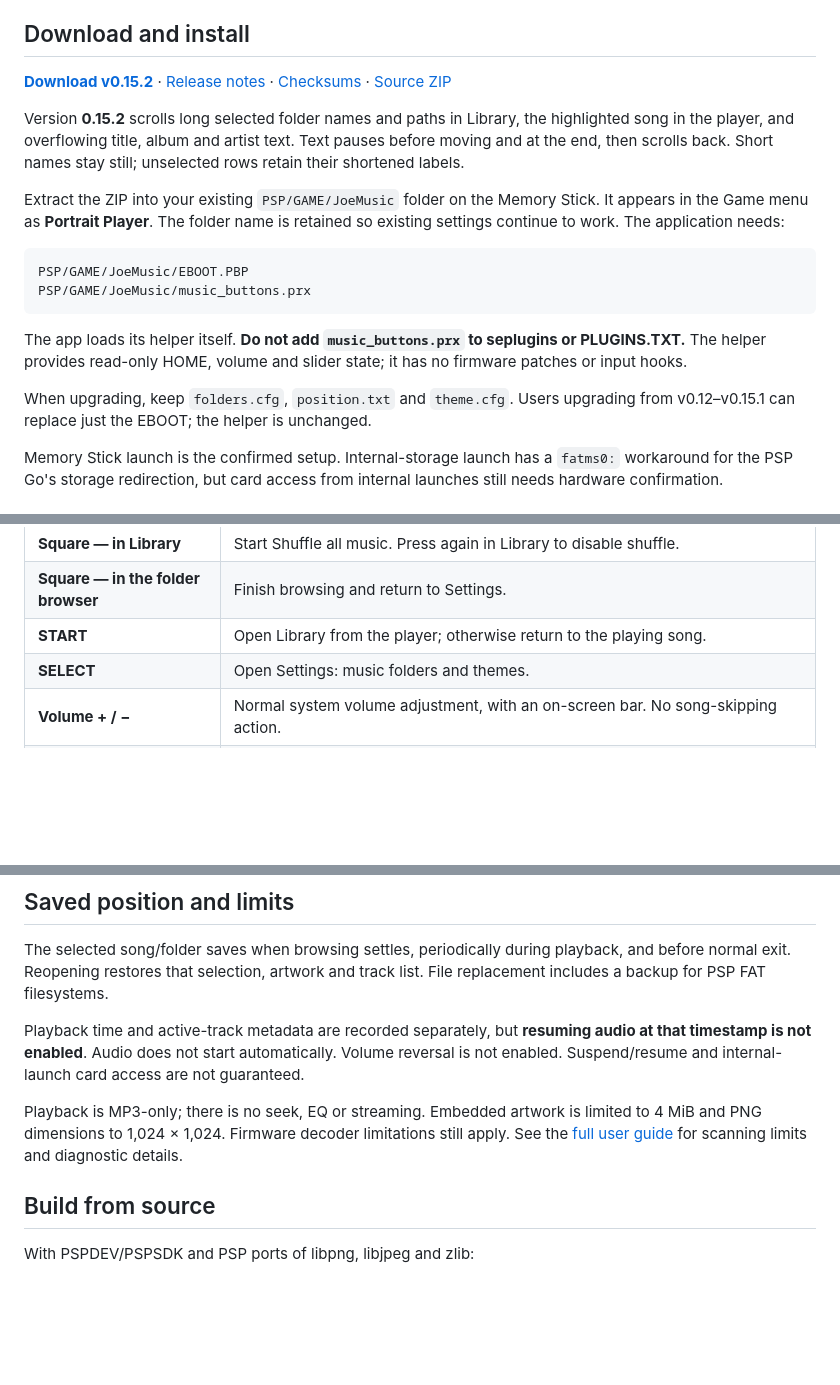
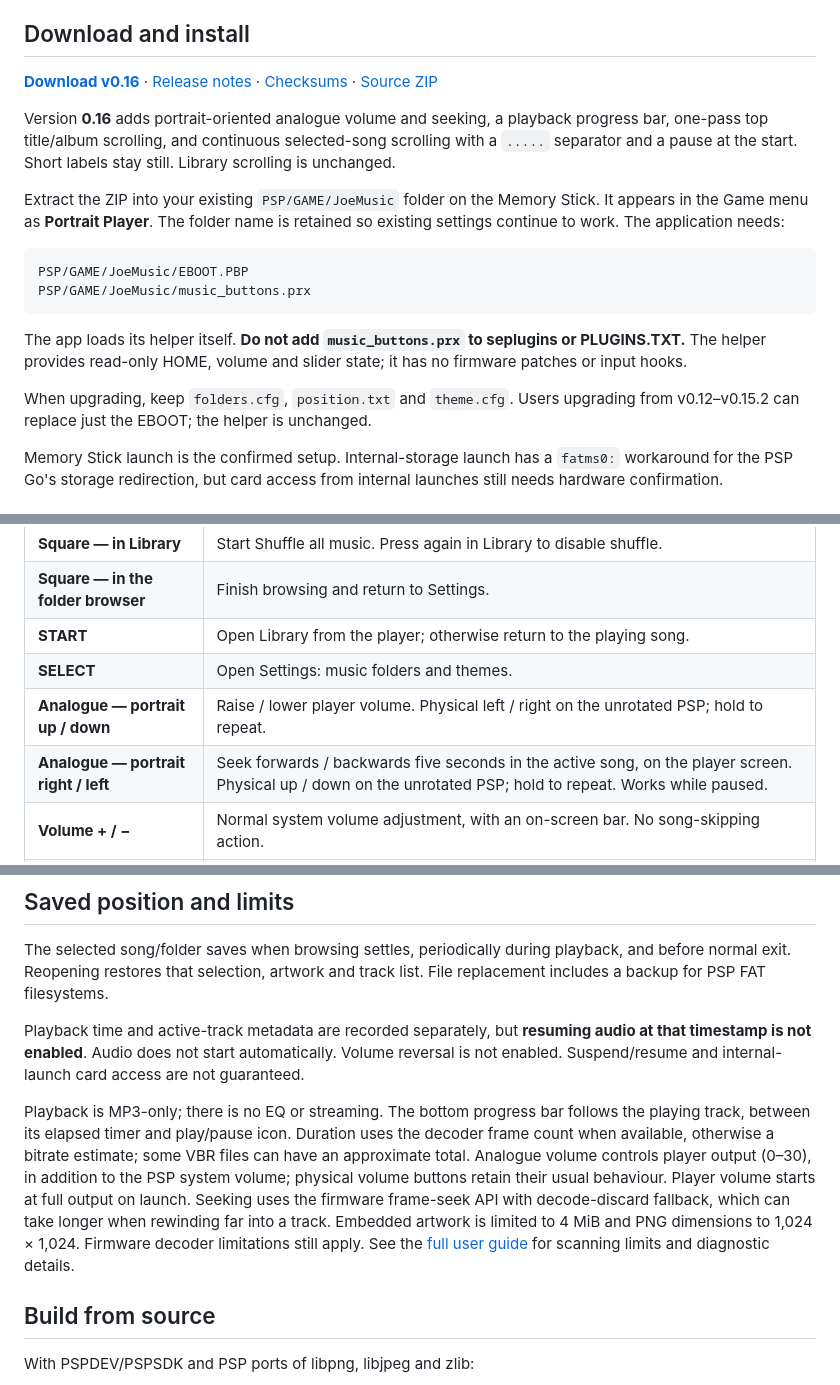
Before and after one commit to joesnose/PSPGo-portrait-mp3-player, a Markdown page: README.md, 3 parts joined by grey strips. Drawn GitHub-style; blank space fills up the shorter version.

Commit message:
Add portrait analogue volume and seeking, progress and scrolling modes

```diff
--- a/README.md
+++ b/README.md
@@ -8,9 +8,9 @@ Native PSP MP3 playback for **ARK on 6.61**, with album artwork, folder browsing
 
 ## Download and install
 
-**[Download v0.15.2](https://github.com/joesnose/PSPGo-portrait-mp3-player/raw/refs/heads/main/downloads/v0.15.2/portrait-player-v0.15.2.zip)** · [Release notes](https://github.com/joesnose/PSPGo-portrait-mp3-player/releases/tag/v0.15.2) · [Checksums](downloads/v0.15.2/SHA256SUMS.txt) · [Source ZIP](https://github.com/joesnose/PSPGo-portrait-mp3-player/raw/refs/heads/main/downloads/v0.15.2/portrait-player-v0.15.2-source.zip)
+**[Download v0.16](https://github.com/joesnose/PSPGo-portrait-mp3-player/raw/refs/heads/main/downloads/v0.16/portrait-player-v0.16.zip)** · [Release notes](https://github.com/joesnose/PSPGo-portrait-mp3-player/releases/tag/v0.16) · [Checksums](downloads/v0.16/SHA256SUMS.txt) · [Source ZIP](https://github.com/joesnose/PSPGo-portrait-mp3-player/raw/refs/heads/main/downloads/v0.16/portrait-player-v0.16-source.zip)
 
-Version **0.15.2** scrolls long selected folder names and paths in Library, the highlighted song in the player, and overflowing title, album and artist text. Text pauses before moving and at the end, then scrolls back. Short names stay still; unselected rows retain their shortened labels.
+Version **0.16** adds portrait-oriented analogue volume and seeking, a playback progress bar, one-pass top title/album scrolling, and continuous selected-song scrolling with a `.....` separator and a pause at the start. Short labels stay still. Library scrolling is unchanged.
 
 Extract the ZIP into your existing `PSP/GAME/JoeMusic` folder on the Memory Stick. It appears in the Game menu as **Portrait Player**. The folder name is retained so existing settings continue to work. The application needs:
 
@@ -21,7 +21,7 @@ PSP/GAME/JoeMusic/music_buttons.prx
 
 The app loads its helper itself. **Do not add `music_buttons.prx` to seplugins or PLUGINS.TXT.** The helper provides read-only HOME, volume and slider state; it has no firmware patches or input hooks.
 
-When upgrading, keep `folders.cfg`, `position.txt` and `theme.cfg`. Users upgrading from v0.12–v0.15.1 can replace just the EBOOT; the helper is unchanged.
+When upgrading, keep `folders.cfg`, `position.txt` and `theme.cfg`. Users upgrading from v0.12–v0.15.2 can replace just the EBOOT; the helper is unchanged.
 
 Memory Stick launch is the confirmed setup. Internal-storage launch has a `fatms0:` workaround for the PSP Go's storage redirection, but card access from internal launches still needs hardware confirmation.
 
@@ -47,6 +47,8 @@ Memory Stick launch is the confirmed setup. Internal-storage launch has a `fatms
 | **Square — in the folder browser** | Finish browsing and return to Settings. |
 | **START** | Open Library from the player; otherwise return to the playing song. |
 | **SELECT** | Open Settings: music folders and themes. |
+| **Analogue — portrait up / down** | Raise / lower player volume. Physical left / right on the unrotated PSP; hold to repeat. |
+| **Analogue — portrait right / left** | Seek forwards / backwards five seconds in the active song, on the player screen. Physical up / down on the unrotated PSP; hold to repeat. Works while paused. |
 | **Volume + / −** | Normal system volume adjustment, with an on-screen bar. No song-skipping action. |
 | **Open the sliding screen** | Bring Library in from the right of the portrait screen. |
 | **Close the sliding screen** | Slide Library out to the right and return to the currently playing track. |
@@ -77,7 +79,7 @@ The selected song/folder saves when browsing settles, periodically during playba
 
 Playback time and active-track metadata are recorded separately, but **resuming audio at that timestamp is not enabled**. Audio does not start automatically. Volume reversal is not enabled. Suspend/resume and internal-launch card access are not guaranteed.
 
-Playback is MP3-only; there is no seek, EQ or streaming. Embedded artwork is limited to 4 MiB and PNG dimensions to 1,024 × 1,024. Firmware decoder limitations still apply. See the [full user guide](docs/USER_GUIDE.md) for scanning limits and diagnostic details.
+Playback is MP3-only; there is no EQ or streaming. The bottom progress bar follows the playing track, between its elapsed timer and play/pause icon. Duration uses the decoder frame count when available, otherwise a bitrate estimate; some VBR files can have an approximate total. Analogue volume controls player output (0–30), in addition to the PSP system volume; physical volume buttons retain their usual behaviour. Player volume starts at full output on launch. Seeking uses the firmware frame-seek API with decode-discard fallback, which can take longer when rewinding far into a track. Embedded artwork is limited to 4 MiB and PNG dimensions to 1,024 × 1,024. Firmware decoder limitations still apply. See the [full user guide](docs/USER_GUIDE.md) for scanning limits and diagnostic details.
 
 ## Build from source
 
```
Also changed, not shown: other parts of README.md (+1 -1 lines), docs/USER_GUIDE.md (+15 -3 lines), docs/screenshots/looping-song-title.png (added), docs/screenshots/progress-paused-seek.png (added), 14 other files.
